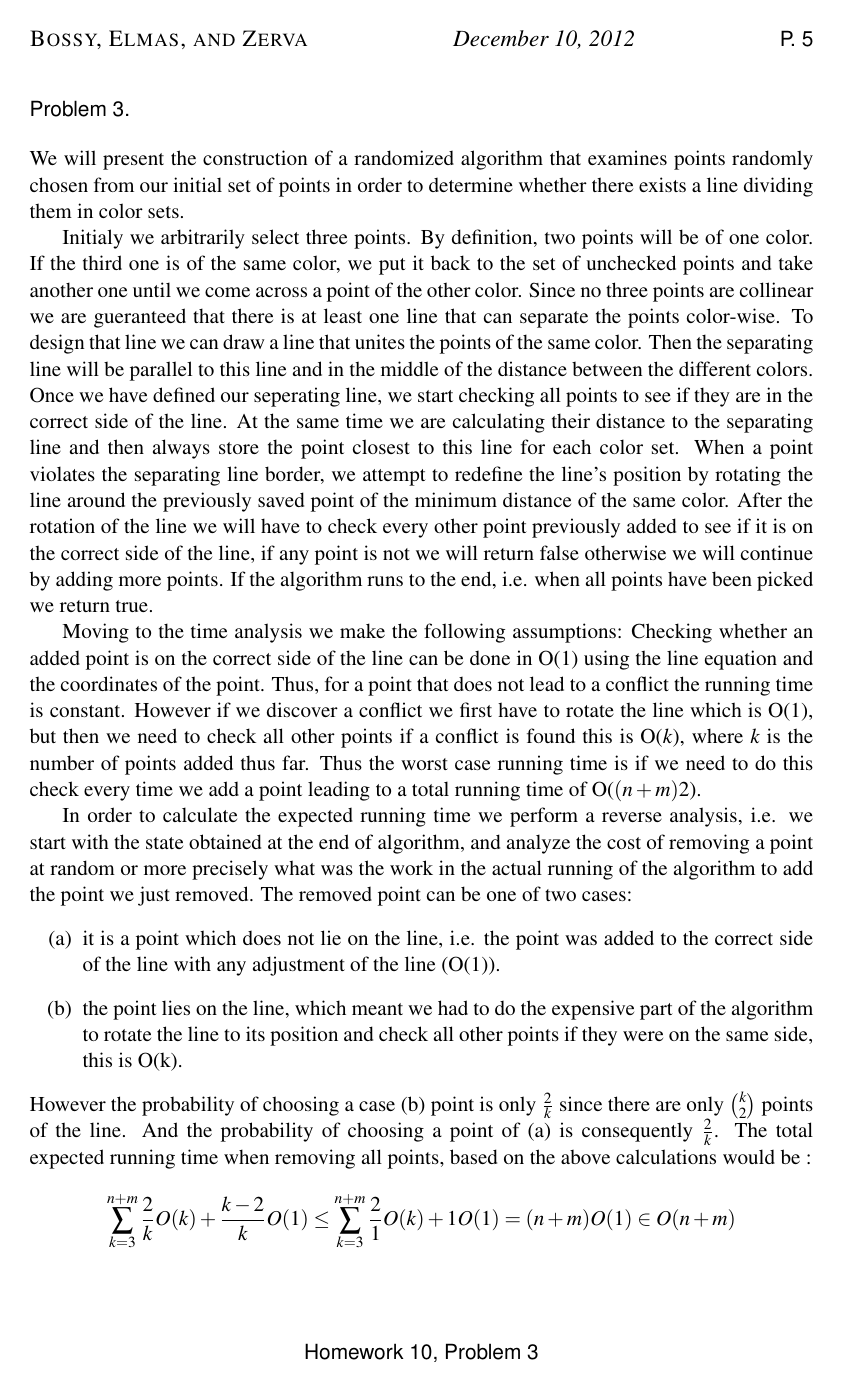
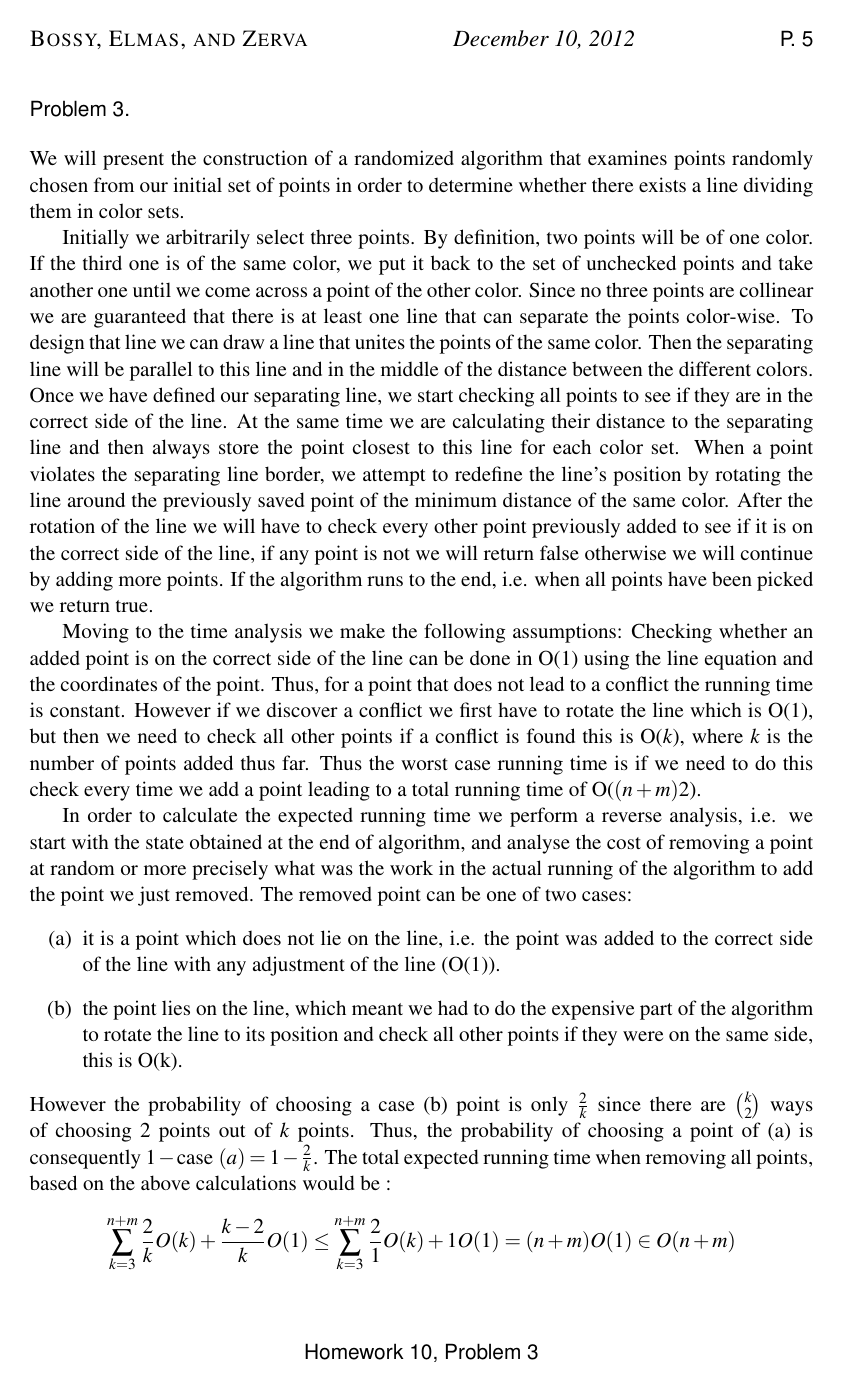
Before and after one commit to ferhatelmas/advanced-algo, a LaTeX problem sheet (homeworks/hw10/hw10.tex, which reads homeworks/hw10/Problem3.tex): page 5 of 5. Compiled offline with pdfLaTeX.

Commit message:
hw10 q3 fix

```diff
--- a/homeworks/hw10/Problem3.tex
+++ b/homeworks/hw10/Problem3.tex
@@ -1,16 +1,12 @@
 We will present the construction of a randomized algorithm that examines points randomly chosen from our initial set of points in order to determine whether there exists a line dividing them in color sets.
 
-Initialy we arbitrarily select three points. By definition, two points will be of one color. If the third one is of the same color, we put it back to the set of unchecked points and take another one until we come across a point of the other color. Since no three points are collinear we are gueranteed that there is at least one line that can separate the points color-wise. To design that line we can draw a line that unites the points of the same color. Then the separating line will be parallel to this line and in the middle of the distance between the different colors. Once we have defined our seperating line, we start checking all points to see if they are in the correct side of the line. At the same time we are calculating their distance to the separating line and then always store the point closest to this line for each color set. When a point violates the separating line border, we attempt to redefine the line's position by rotating the line around the previously saved point of the minimum distance of the same color. After the rotation of the line we will have to check every other point previously added to see if it is on the correct side of the line, if any point is not we will return false otherwise we will continue by adding more points. If the algorithm runs to the end, i.e. when all points have been picked we return true.
+Initially we arbitrarily select three points. By definition, two points will be of one color. If the third one is of the same color, we put it back to the set of unchecked points and take another one until we come across a point of the other color. Since no three points are collinear we are guaranteed that there is at least one line that can separate the points color-wise. To design that line we can draw a line that unites the points of the same color. Then the separating line will be parallel to this line and in the middle of the distance between the different colors. Once we have defined our separating line, we start checking all points to see if they are in the correct side of the line. At the same time we are calculating their distance to the separating line and then always store the point closest to this line for each color set. When a point violates the separating line border, we attempt to redefine the line's position by rotating the line around the previously saved point of the minimum distance of the same color. After the rotation of the line we will have to check every other point previously added to see if it is on the correct side of the line, if any point is not we will return false otherwise we will continue by adding more points. If the algorithm runs to the end, i.e. when all points have been picked we return true.
 
 Moving to the time analysis we make the following assumptions: Checking whether an added point is on the correct side of the line can be done in O(1) using the line equation and the coordinates of the point. Thus, for a point that does not lead to a conflict the running time is constant. However if we discover a conflict we first have to rotate the line which is O(1), but then we need to check all other points if a conflict is found this is O($k$), where $k$ is the number of points added thus far. Thus the worst case running time is if we need to do this check every time we add a point leading to a total running time of O($(n + m)2$).
 
-In order to calculate the expected running time we perform a reverse analysis, i.e. we start with the state obtained at the end of algorithm, and analyze the cost of removing a point at random or more precisely what was the work in the actual running of the algorithm to add the point we just removed. The removed point can be
-one of two cases: \begin{enumerate}
+In order to calculate the expected running time we perform a reverse analysis, i.e. we start with the state obtained at the end of algorithm, and analyse the cost of removing a point at random or more precisely what was the work in the actual running of the algorithm to add the point we just removed. The removed point can be one of two cases: \begin{enumerate}
 	\item[(a)] it is a point which does not lie on the line, i.e. the point was added
 to the correct side of the line with any adjustment of the line (O(1)).
-\item[(b)] the point lies on the line, which meant we had to do the expensive part of the algorithm
-to rotate the line to its position and check all other points if they were on the same side, this
-is O(k).
+\item[(b)] the point lies on the line, which meant we had to do the expensive part of the algorithm to rotate the line to its position and check all other points if they were on the same side, this is O(k).
 \end{enumerate}
-However the probability of choosing a case (b) point is only $\frac{2}{k}$ since there are only
-$\binom{k}{2}$ points of the line. And the probability of choosing a point of (a) is consequently $\frac{2}{k}$. The total expected running time when removing all points, based on the above calculations would be : $$\sum^{n+m}_{k=3}{\frac{2}{k}O(k)+\frac{k-2}{k}O(1)}\leq\sum^{n+m}_{k=3}{\frac{2}{1}O(k)+1O(1)}=(n+m)O(1)\in O(n+m)$$
+However the probability of choosing a case (b) point is only $\frac{2}{k}$ since there are $\binom{k}{2}$ ways of choosing 2 points out of $k$ points. Thus, the probability of choosing a point of (a) is consequently $1-\text{case } (a) = 1 - \frac{2}{k}$. The total expected running time when removing all points, based on the above calculations would be : $$\sum^{n+m}_{k=3}{\frac{2}{k}O(k)+\frac{k-2}{k}O(1)}\leq\sum^{n+m}_{k=3}{\frac{2}{1}O(k)+1O(1)}=(n+m)O(1)\in O(n+m)$$
```
Also changed, not shown: homeworks/hw10/hw10.pdf.
